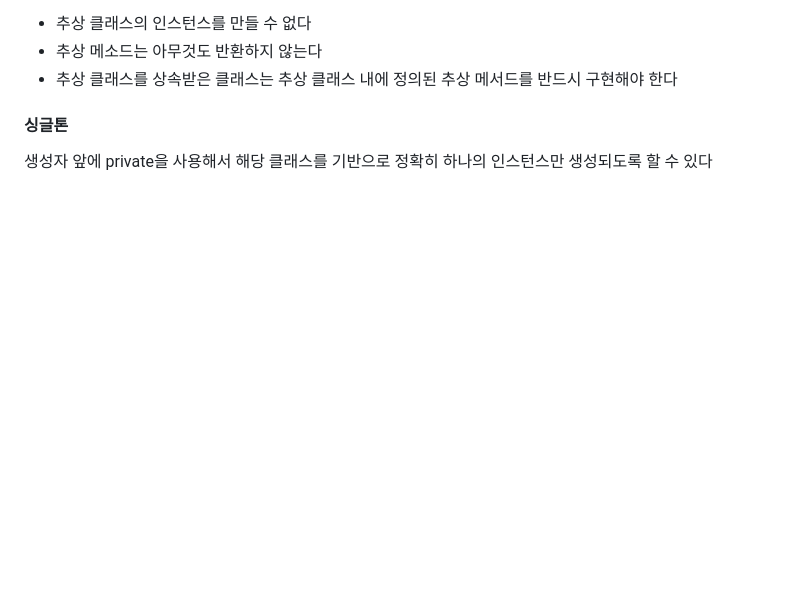
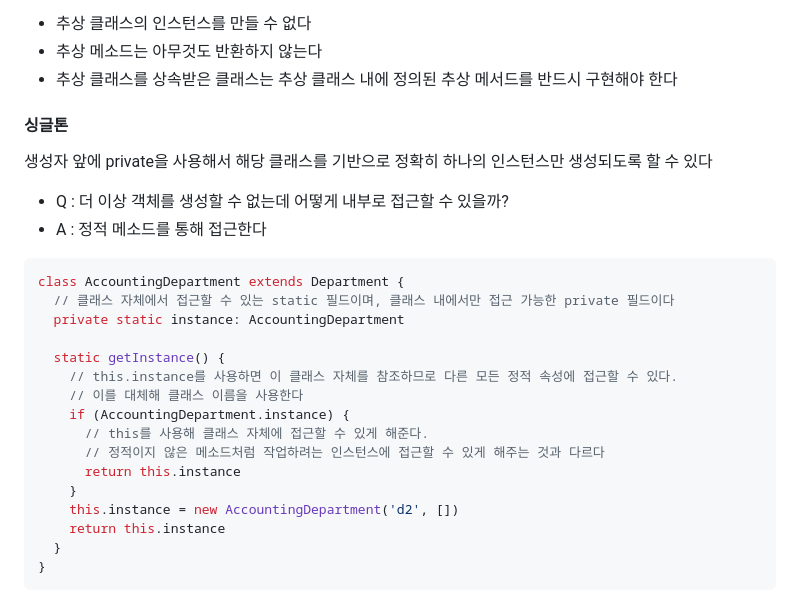
Before and after one commit to gouz7514/understanding-ts, a Markdown page: README.md, the part around the change. GitHub-like rendering; blank space fills up the shorter version.

Commit message:
Docs : 싱글톤 설명 추가

````diff
--- a/README.md
+++ b/README.md
@@ -320,3 +320,25 @@ setter를 호출할 때는 값처럼 접근 해야 함
 
 #### 싱글톤
 생성자 앞에 private을 사용해서 해당 클래스를 기반으로 정확히 하나의 인스턴스만 생성되도록 할 수 있다
+
+- Q : 더 이상 객체를 생성할 수 없는데 어떻게 내부로 접근할 수 있을까?
+- A : 정적 메소드를 통해 접근한다
+
+```typescript
+class AccountingDepartment extends Department {
+  // 클래스 자체에서 접근할 수 있는 static 필드이며, 클래스 내에서만 접근 가능한 private 필드이다
+  private static instance: AccountingDepartment
+
+  static getInstance() {
+    // this.instance를 사용하면 이 클래스 자체를 참조하므로 다른 모든 정적 속성에 접근할 수 있다.
+    // 이를 대체해 클래스 이름을 사용한다
+    if (AccountingDepartment.instance) {
+      // this를 사용해 클래스 자체에 접근할 수 있게 해준다.
+      // 정적이지 않은 메소드처럼 작업하려는 인스턴스에 접근할 수 있게 해주는 것과 다르다
+      return this.instance
+    }
+    this.instance = new AccountingDepartment('d2', [])
+    return this.instance
+  }
+}
+```
````
